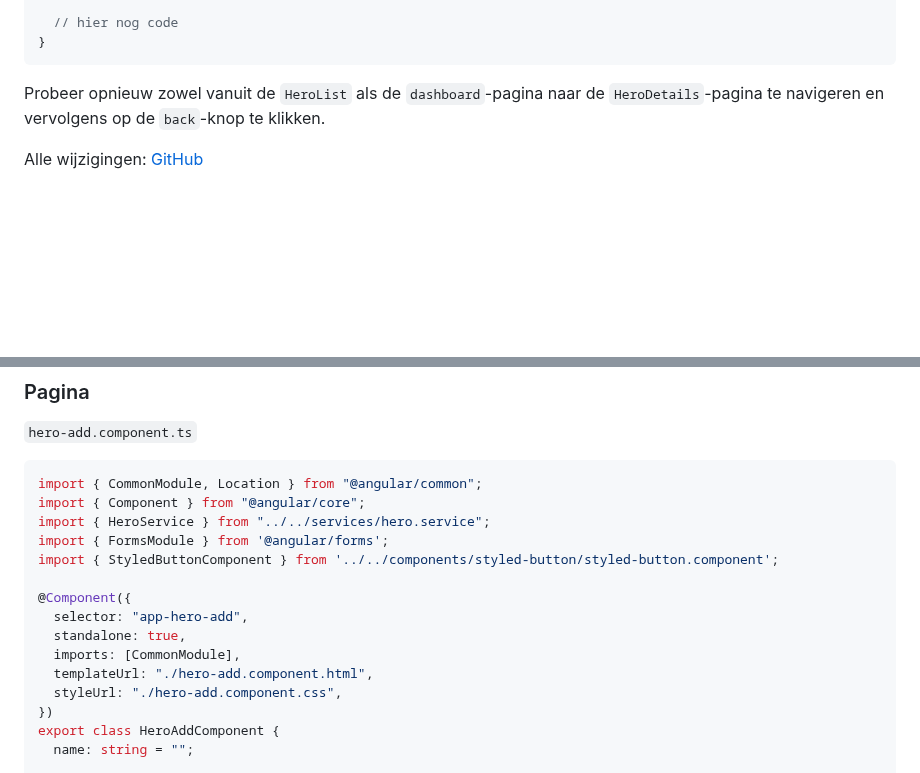
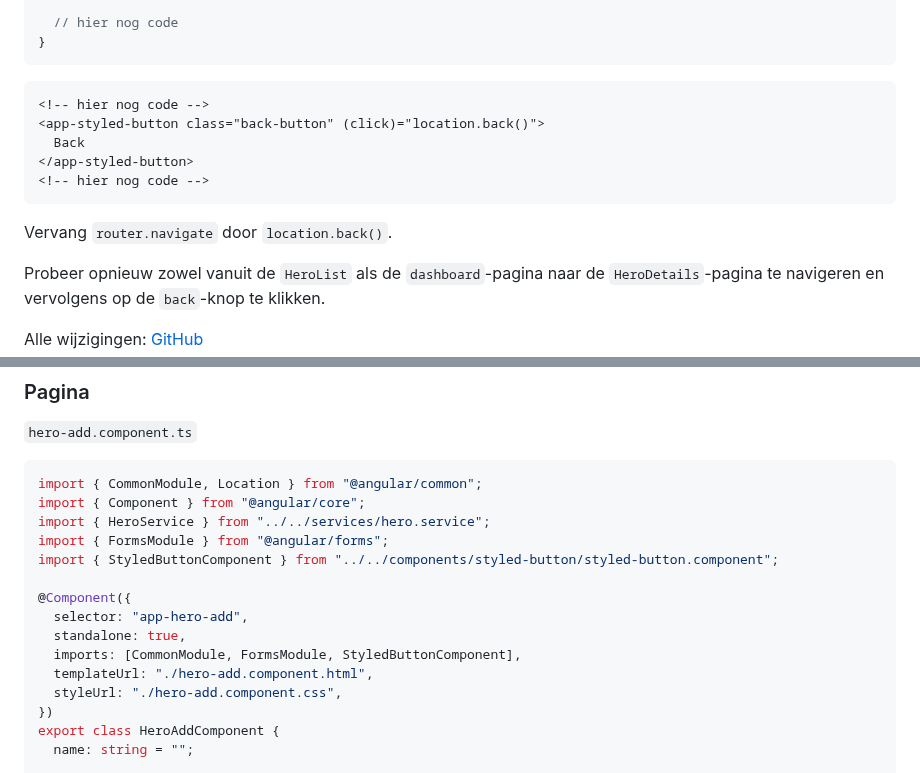
Before and after one commit to code-coaching/blog-posts, a Markdown page: angular-toh-services.nl.md, 2 parts joined by grey strips. GitHub-like rendering; blank space fills up the shorter version.

Commit message:
fix: missing changes

````diff
--- a/angular-toh-services.nl.md
+++ b/angular-toh-services.nl.md
@@ -457,6 +457,16 @@ export class HeroDetailsComponent implements OnInit {
   // hier nog code
 }
 ```
+
+```html
+<!-- hier nog code -->
+<app-styled-button class="back-button" (click)="location.back()">
+  Back
+</app-styled-button>
+<!-- hier nog code -->
+```
+
+Vervang `router.navigate` door `location.back()`.
 
 Probeer opnieuw zowel vanuit de `HeroList` als de `dashboard`-pagina naar de `HeroDetails`-pagina te navigeren en vervolgens op de `back`-knop te klikken.
 
@@ -1018,13 +1028,13 @@ export class HeroService {
 import { CommonModule, Location } from "@angular/common";
 import { Component } from "@angular/core";
 import { HeroService } from "../../services/hero.service";
-import { FormsModule } from '@angular/forms';
-import { StyledButtonComponent } from '../../components/styled-button/styled-button.component';
+import { FormsModule } from "@angular/forms";
+import { StyledButtonComponent } from "../../components/styled-button/styled-button.component";
 
 @Component({
   selector: "app-hero-add",
   standalone: true,
-  imports: [CommonModule],
+  imports: [CommonModule, FormsModule, StyledButtonComponent],
   templateUrl: "./hero-add.component.html",
   styleUrl: "./hero-add.component.css",
 })
````
